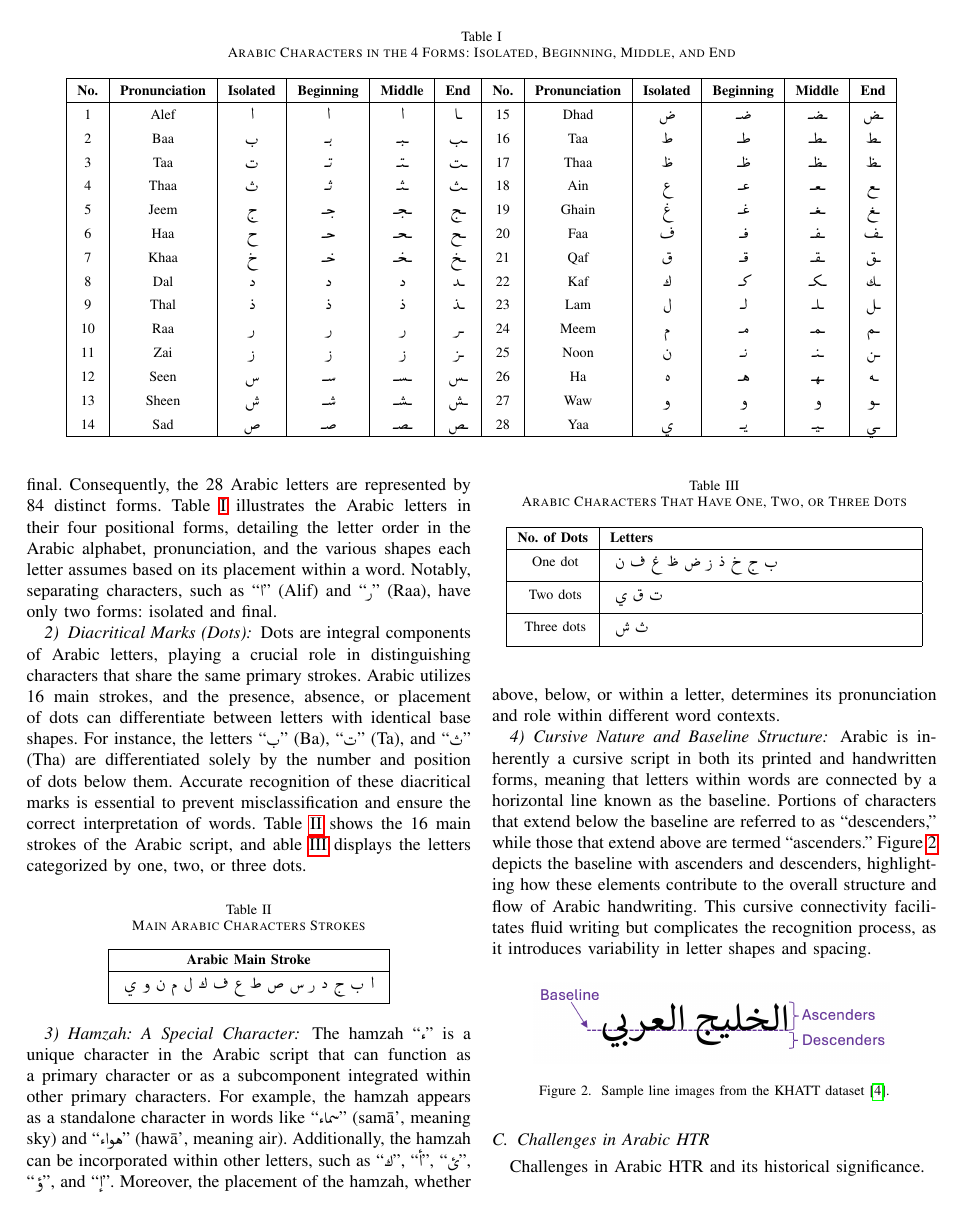
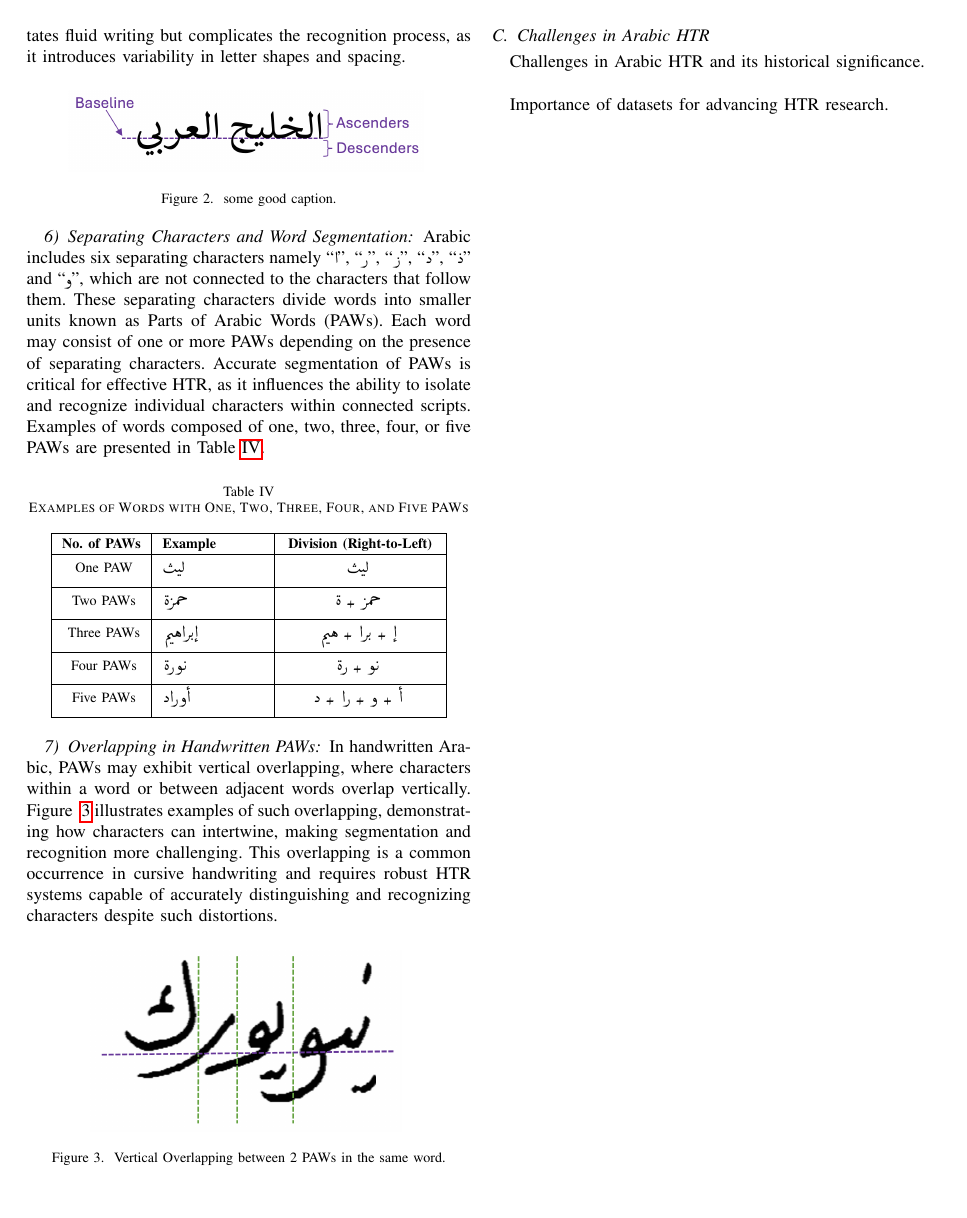
Before and after one commit to 7abushahla/MLR503-Project, a LaTeX paper (MLR503 Paper/main.tex): page 4 of 7 before the commit and page 5 of 7 after it. Compiled offline with pdfLaTeX.

Commit message:
arabic section

```diff
--- a/MLR503 Paper/main.tex
+++ b/MLR503 Paper/main.tex
@@ -263,8 +268,48 @@ Arabic is inherently a cursive script in both its printed and handwritten forms,
 \begin{figure}[ht]
   \centering
   \includegraphics[width=0.8\linewidth]{Figs/fig2.png}
-  \caption{Sample line images from the KHATT dataset \cite{mahmoud2014khatt}.}
+  \caption{some good caption.}
   \label{fig:ab}
+\end{figure}
+
+\subsubsection{Separating Characters and Word Segmentation}
+
+Arabic includes six separating characters namely
+"\artext{ا}", "\artext{ر}", "\artext{ز}", "\artext{د}", "\artext{ذ}" and "\artext{و}", which are not connected to the characters that follow them. These separating characters divide words into smaller units known as Parts of Arabic Words (PAWs). Each word may consist of one or more PAWs depending on the presence of separating characters. Accurate segmentation of PAWs is critical for effective HTR, as it influences the ability to isolate and recognize individual characters within connected scripts. Examples of words composed of one, two, three, four, or ﬁve PAWs are presented in Table~\ref{table:words_with_paws}.
+
+\begin{table}[ht]
+  \renewcommand{\arraystretch}{1.3}
+  \caption{Examples of Words with One, Two, Three, Four, and Five PAWs}
+  \label{table:words_with_paws}
+  \centering
+  \begin{tabular}{|c|p{2cm}|>{\centering\arraybackslash}p{3cm}|}
+  \hline
+  \textbf{No. of PAWs} & \textbf{Example} & \textbf{Division (Right-to-Left)} \\
+  \hline
+  \rule{0pt}{10pt} One PAW   & \artext{ليث}       & \artext{ليث} \rule[-8pt]{0pt}{8pt} \\
+  \hline
+  \rule{0pt}{10pt} Two PAWs  & \artext{حمزة}      & \artext{حمز  + ة} \rule[-8pt]{0pt}{8pt} \\
+  \hline
+  \rule{0pt}{10pt} Three PAWs & \artext{إبراهيم}  & \artext{إ + برا + هيم} \rule[-8pt]{0pt}{8pt} \\
+  \hline
+  \rule{0pt}{10pt} Four PAWs  & \artext{نورة}     & \artext{نو + رة} \rule[-8pt]{0pt}{8pt} \\
+  \hline
+  \rule{0pt}{10pt} Five PAWs  & \artext{أوراد}    & \artext{أ + و + را + د} \rule[-8pt]{0pt}{8pt} \\
+  \hline
+  \end{tabular}
+\end{table}
+
+
+
+
+\subsubsection{Overlapping in Handwritten PAWs}
+In handwritten Arabic, PAWs may exhibit vertical overlapping, where characters within a word or between adjacent words overlap vertically. Figure ~\ref{fig:vo} illustrates examples of such overlapping, demonstrating how characters can intertwine, making segmentation and recognition more challenging. This overlapping is a common occurrence in cursive handwriting and requires robust HTR systems capable of accurately distinguishing and recognizing characters despite such distortions.
+
+\begin{figure}[ht]
+  \centering
+  \includegraphics[width=0.7\linewidth]{Figs/fig3.png}
+  \caption{Vertical Overlapping between 2 PAWs in the same word.}
+  \label{fig:vo}
 \end{figure}
 
 
```
Also changed, not shown: MLR503 Paper/Figs/fig3.png (added), MLR503 Paper/main.tex (13 more changed lines).
